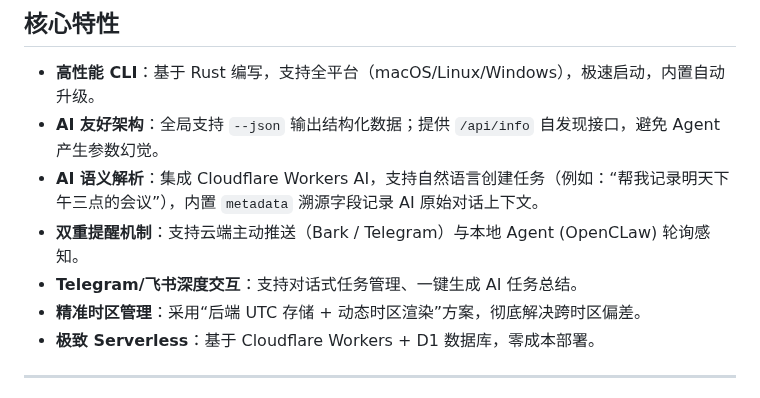
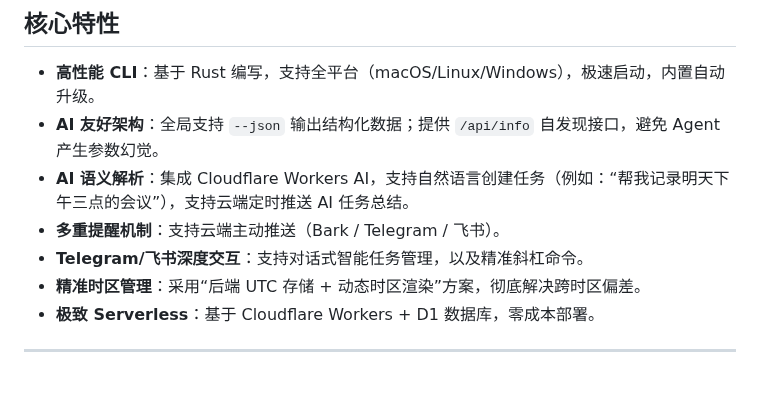
Before and after one commit to gray0128/claw-owner-task, a Markdown page: README.md, the part around the change. GitHub-like rendering.

Commit message:
docs: user update to README

```diff
--- a/README.md
+++ b/README.md
@@ -9,9 +9,9 @@
 
 *   **高性能 CLI**：基于 Rust 编写，支持全平台（macOS/Linux/Windows），极速启动，内置自动升级。
 *   **AI 友好架构**：全局支持 `--json` 输出结构化数据；提供 `/api/info` 自发现接口，避免 Agent 产生参数幻觉。
-*   **AI 语义解析**：集成 Cloudflare Workers AI，支持自然语言创建任务（例如：“帮我记录明天下午三点的会议”），内置 `metadata` 溯源字段记录 AI 原始对话上下文。
-*   **双重提醒机制**：支持云端主动推送（Bark / Telegram）与本地 Agent (OpenCLaw) 轮询感知。
-*   **Telegram/飞书深度交互**：支持对话式任务管理、一键生成 AI 任务总结。
+*   **AI 语义解析**：集成 Cloudflare Workers AI，支持自然语言创建任务（例如：“帮我记录明天下午三点的会议”），支持云端定时推送 AI 任务总结。
+*   **多重提醒机制**：支持云端主动推送（Bark / Telegram / 飞书）。
+*   **Telegram/飞书深度交互**：支持对话式智能任务管理，以及精准斜杠命令。
 *   **精准时区管理**：采用“后端 UTC 存储 + 动态时区渲染”方案，彻底解决跨时区偏差。
 *   **极致 Serverless**：基于 Cloudflare Workers + D1 数据库，零成本部署。
 
```
